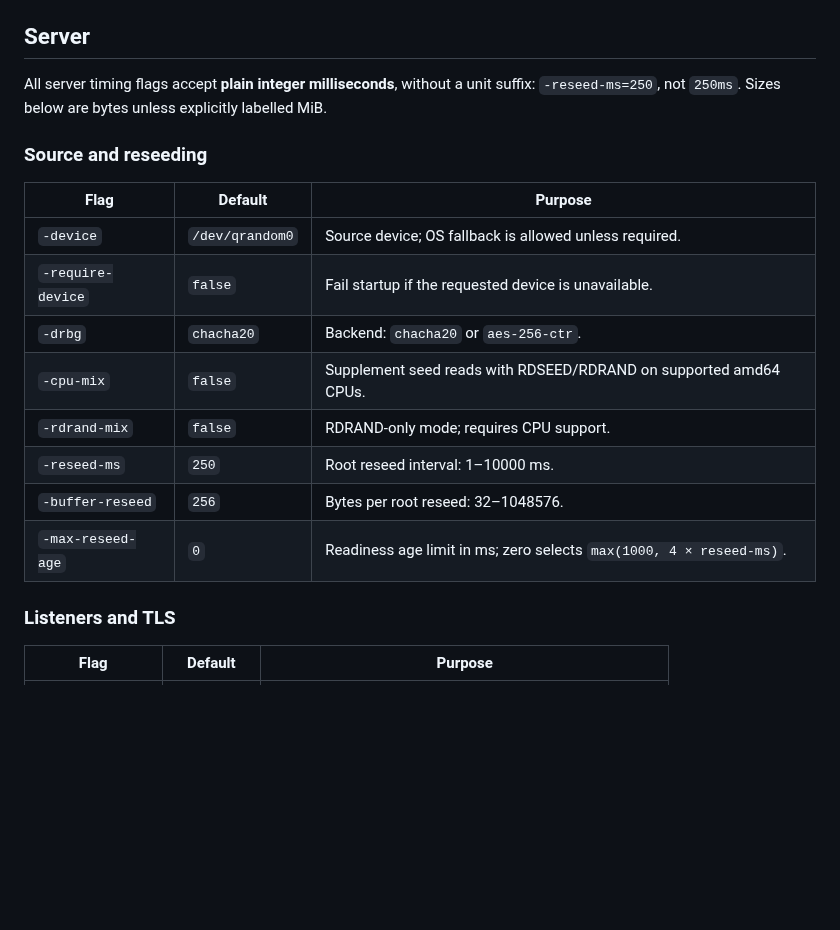
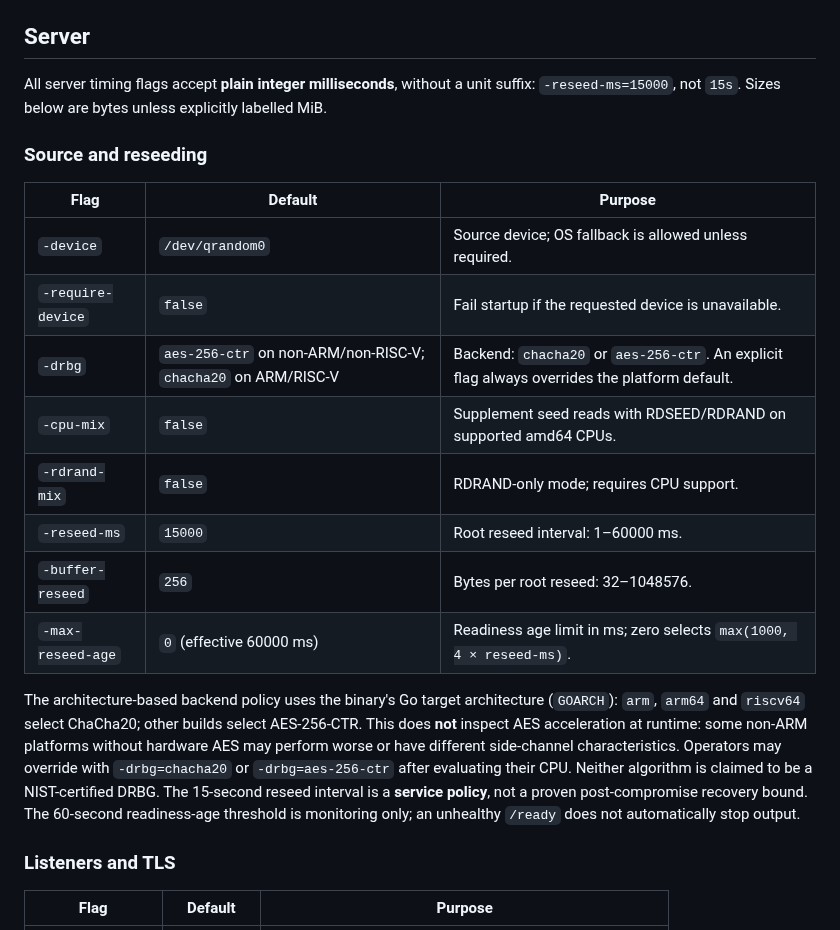
Before and after one commit to fantuz/entropy-service, a Markdown page: docs/configuration.md, the part around the change. Drawn GitHub-style; blank space fills up the shorter version.

Commit message:
docs: synchronize DRBG architecture defaults and 15-second reseed policy

```diff
--- a/docs/configuration.md
+++ b/docs/configuration.md
@@ -4,7 +4,7 @@ Run either binary with `-help` for its complete flag list. Boolean values use `-
 
 ## Server
 
-All server timing flags accept **plain integer milliseconds**, without a unit suffix: `-reseed-ms=250`, not `250ms`. Sizes below are bytes unless explicitly labelled MiB.
+All server timing flags accept **plain integer milliseconds**, without a unit suffix: `-reseed-ms=15000`, not `15s`. Sizes below are bytes unless explicitly labelled MiB.
 
 ### Source and reseeding
 
@@ -12,12 +12,14 @@ All server timing flags accept **plain integer milliseconds**, without a unit su
 | --- | --- | --- |
 | `-device` | `/dev/qrandom0` | Source device; OS fallback is allowed unless required. |
 | `-require-device` | `false` | Fail startup if the requested device is unavailable. |
-| `-drbg` | `chacha20` | Backend: `chacha20` or `aes-256-ctr`. |
+| `-drbg` | `aes-256-ctr` on non-ARM/non-RISC-V; `chacha20` on ARM/RISC-V | Backend: `chacha20` or `aes-256-ctr`. An explicit flag always overrides the platform default. |
 | `-cpu-mix` | `false` | Supplement seed reads with RDSEED/RDRAND on supported amd64 CPUs. |
 | `-rdrand-mix` | `false` | RDRAND-only mode; requires CPU support. |
-| `-reseed-ms` | `250` | Root reseed interval: 1–10000 ms. |
+| `-reseed-ms` | `15000` | Root reseed interval: 1–60000 ms. |
 | `-buffer-reseed` | `256` | Bytes per root reseed: 32–1048576. |
-| `-max-reseed-age` | `0` | Readiness age limit in ms; zero selects `max(1000, 4 × reseed-ms)`. |
+| `-max-reseed-age` | `0` (effective 60000 ms) | Readiness age limit in ms; zero selects `max(1000, 4 × reseed-ms)`. |
+
+The architecture-based backend policy uses the binary's Go target architecture (`GOARCH`): `arm`, `arm64` and `riscv64` select ChaCha20; other builds select AES-256-CTR. This does **not** inspect AES acceleration at runtime: some non-ARM platforms without hardware AES may perform worse or have different side-channel characteristics. Operators may override with `-drbg=chacha20` or `-drbg=aes-256-ctr` after evaluating their CPU. Neither algorithm is claimed to be a NIST-certified DRBG. The 15-second reseed interval is a **service policy**, not a proven post-compromise recovery bound. The 60-second readiness-age threshold is monitoring only; an unhealthy `/ready` does not automatically stop output.
 
 ### Listeners and TLS
 
```
